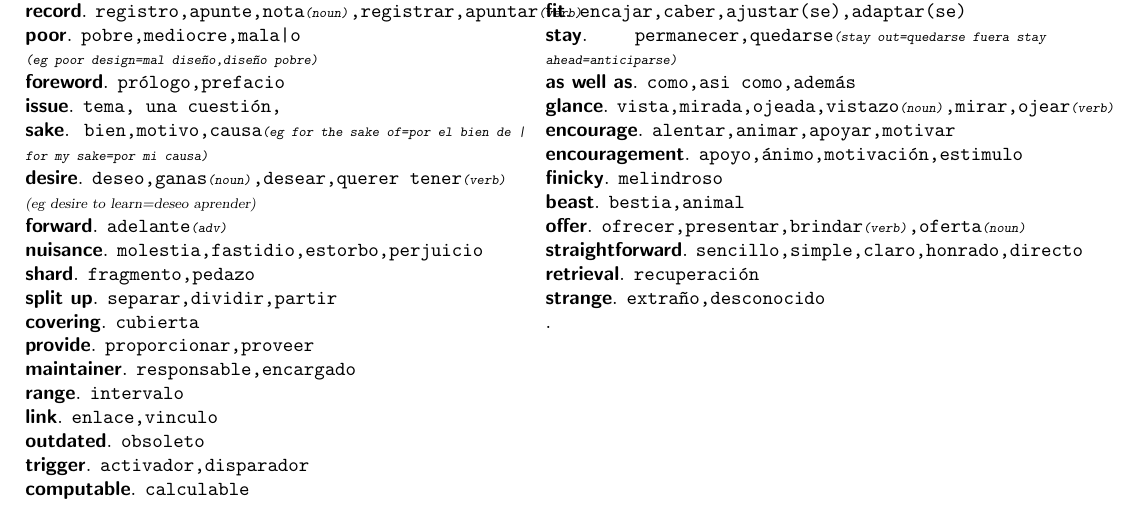
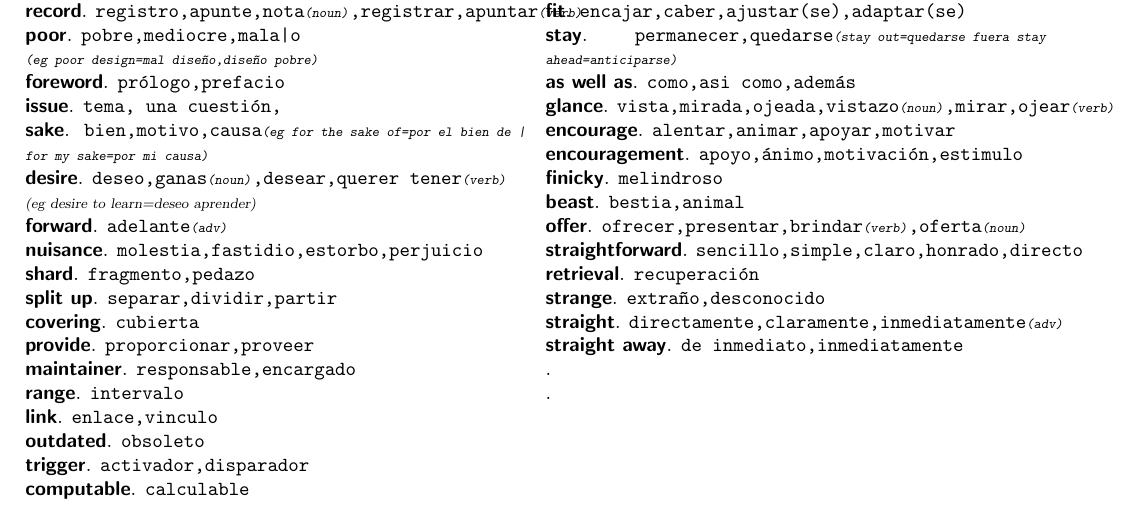
Before and after one commit to sasor/filesNoName, a LaTeX document (nameless.tex): part of page 4 of 4, cut so that both start at the same text. Compiled offline with pdfLaTeX.

Commit message:
filesnoname

```diff
--- a/nameless.tex
+++ b/nameless.tex
@@ -406,5 +406,8 @@
 	\textsf{\textbf{straightforward}}. \texttt{sencillo,simple,claro,honrado,directo}\\
 	\textsf{\textbf{retrieval}}. \texttt{recuperaci\'on}\\
 	\textsf{\textbf{strange}}. \texttt{extra\~no,desconocido}\\
+	\textsf{\textbf{straight}}. \texttt{directamente,claramente,inmediatamente{\scriptsize \textsl{(adv)}}}\\
+	\textsf{\textbf{straight away}}. \texttt{de inmediato,inmediatamente}\\
+	\textsf{\textbf{}}. \texttt{}\\
 	\textsf{\textbf{}}. \texttt{}\\
 \end{document}
```
